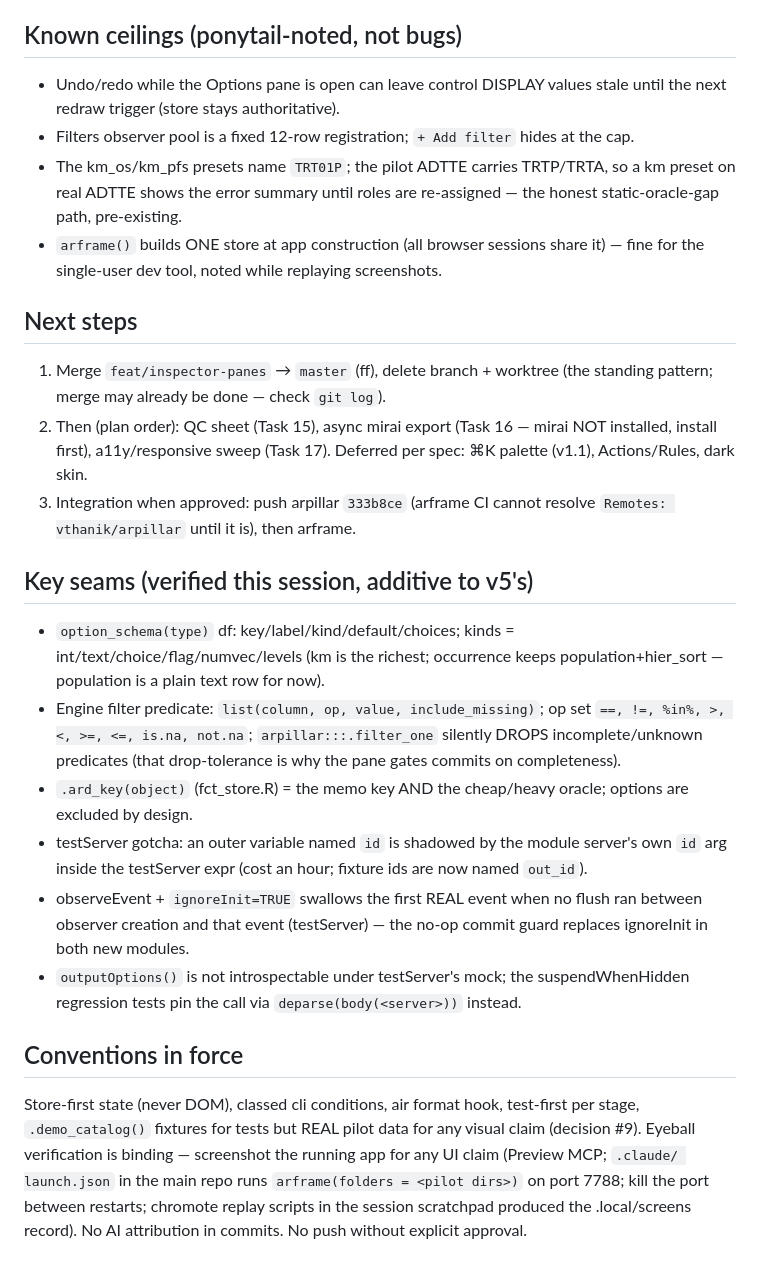
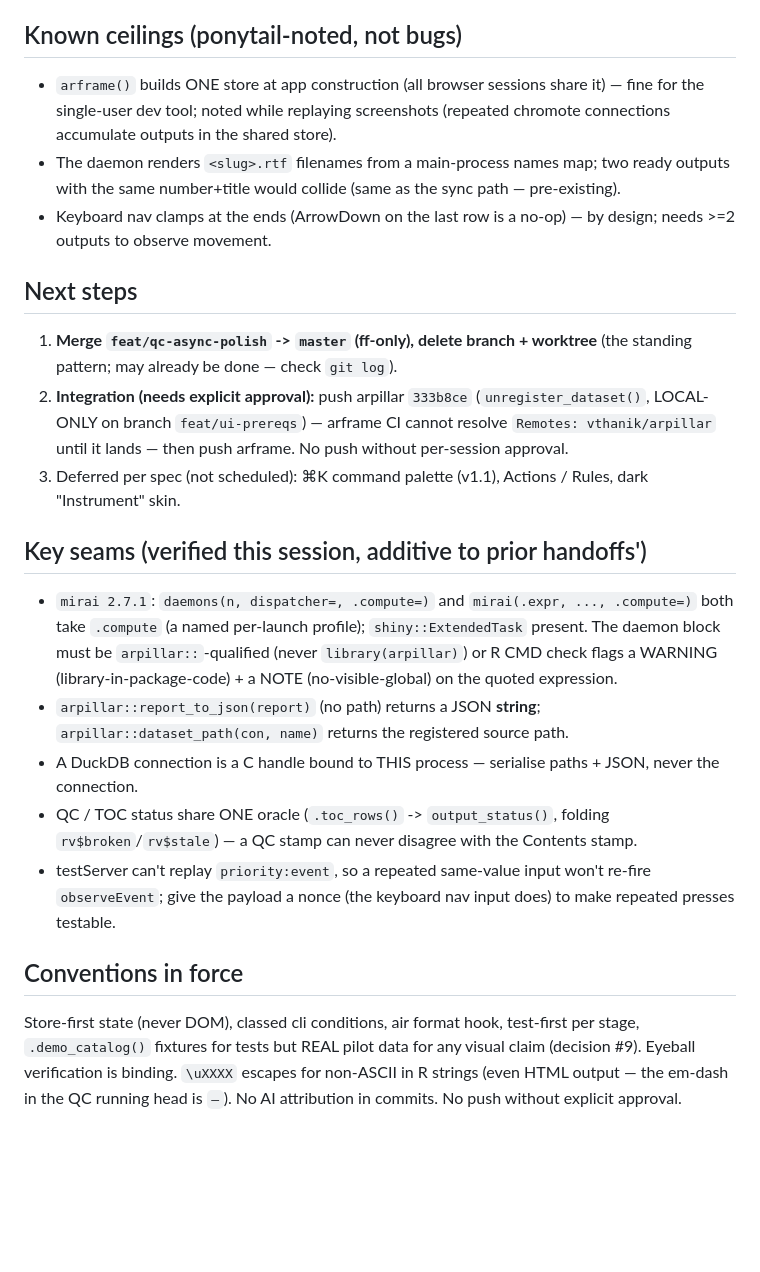
Before and after one commit to vthanik/arframe, a Markdown page: handoff.md, the part around one of its changes. Drawn GitHub-style; blank space fills up the shorter version.

Commit message:
docs(handoff): QC sheet + async export + a11y/responsive complete, gate green

```diff
--- a/handoff.md
+++ b/handoff.md
@@ -79,55 +81,50 @@ sweep, merge back when green").
 
 ## Known ceilings (ponytail-noted, not bugs)
 
-- Undo/redo while the Options pane is open can leave control DISPLAY
-  values stale until the next redraw trigger (store stays authoritative).
-- Filters observer pool is a fixed 12-row registration; `+ Add filter`
-  hides at the cap.
-- The km_os/km_pfs presets name `TRT01P`; the pilot ADTTE carries
-  TRTP/TRTA, so a km preset on real ADTTE shows the error summary until
-  roles are re-assigned — the honest static-oracle-gap path, pre-existing.
-- `arframe()` builds ONE store at app construction (all browser sessions
-  share it) — fine for the single-user dev tool, noted while replaying
-  screenshots.
+- `arframe()` builds ONE store at app construction (all browser sessions share
+  it) — fine for the single-user dev tool; noted while replaying screenshots
+  (repeated chromote connections accumulate outputs in the shared store).
+- The daemon renders `<slug>.rtf` filenames from a main-process names map; two
+  ready outputs with the same number+title would collide (same as the sync
+  path — pre-existing).
+- Keyboard nav clamps at the ends (ArrowDown on the last row is a no-op) — by
+  design; needs >=2 outputs to observe movement.
 
 ## Next steps
 
-1. Merge `feat/inspector-panes` → `master` (ff), delete branch + worktree
-   (the standing pattern; merge may already be done — check `git log`).
-2. Then (plan order): QC sheet (Task 15), async mirai export (Task 16 —
-   mirai NOT installed, install first), a11y/responsive sweep (Task 17).
-   Deferred per spec: ⌘K palette (v1.1), Actions/Rules, dark skin.
-3. Integration when approved: push arpillar `333b8ce` (arframe CI cannot
-   resolve `Remotes: vthanik/arpillar` until it is), then arframe.
+1. **Merge `feat/qc-async-polish` -> `master` (ff-only), delete branch +
+   worktree** (the standing pattern; may already be done — check `git log`).
+2. **Integration (needs explicit approval):** push arpillar `333b8ce`
+   (`unregister_dataset()`, LOCAL-ONLY on branch `feat/ui-prereqs`) — arframe
+   CI cannot resolve `Remotes: vthanik/arpillar` until it lands — then push
+   arframe. No push without per-session approval.
+3. Deferred per spec (not scheduled): ⌘K command palette (v1.1), Actions /
+   Rules, dark "Instrument" skin.
 
-## Key seams (verified this session, additive to v5's)
+## Key seams (verified this session, additive to prior handoffs')
 
-- `option_schema(type)` df: key/label/kind/default/choices; kinds =
-  int/text/choice/flag/numvec/levels (km is the richest; occurrence keeps
-  population+hier_sort — population is a plain text row for now).
-- Engine filter predicate: `list(column, op, value, include_missing)`;
-  op set `==, !=, %in%, >, <, >=, <=, is.na, not.na`;
-  `arpillar:::.filter_one` silently DROPS incomplete/unknown predicates
-  (that drop-tolerance is why the pane gates commits on completeness).
-- `.ard_key(object)` (fct_store.R) = the memo key AND the cheap/heavy
-  oracle; options are excluded by design.
-- testServer gotcha: an outer variable named `id` is shadowed by the
-  module server's own `id` arg inside the testServer expr (cost an hour;
-  fixture ids are now named `out_id`).
-- observeEvent + `ignoreInit=TRUE` swallows the first REAL event when no
-  flush ran between observer creation and that event (testServer) — the
-  no-op commit guard replaces ignoreInit in both new modules.
-- `outputOptions()` is not introspectable under testServer's mock; the
-  suspendWhenHidden regression tests pin the call via
-  `deparse(body(<server>))` instead.
+- `mirai 2.7.1`: `daemons(n, dispatcher=, .compute=)` and
+  `mirai(.expr, ..., .compute=)` both take `.compute` (a named per-launch
+  profile); `shiny::ExtendedTask` present. The daemon block must be
+  `arpillar::`-qualified (never `library(arpillar)`) or R CMD check flags a
+  WARNING (library-in-package-code) + a NOTE (no-visible-global) on the
+  quoted expression.
+- `arpillar::report_to_json(report)` (no path) returns a JSON **string**;
+  `arpillar::dataset_path(con, name)` returns the registered source path.
+- A DuckDB connection is a C handle bound to THIS process — serialise paths +
+  JSON, never the connection.
+- QC / TOC status share ONE oracle (`.toc_rows()` -> `output_status()`,
+  folding `rv$broken`/`rv$stale`) — a QC stamp can never disagree with the
+  Contents stamp.
+- testServer can't replay `priority:event`, so a repeated same-value input
+  won't re-fire `observeEvent`; give the payload a nonce (the keyboard nav
+  input does) to make repeated presses testable.
 
 ## Conventions in force
 
 Store-first state (never DOM), classed cli conditions, air format hook,
 test-first per stage, `.demo_catalog()` fixtures for tests but REAL pilot
-data for any visual claim (decision #9). Eyeball verification is binding —
-screenshot the running app for any UI claim (Preview MCP; `.claude/
-launch.json` in the main repo runs `arframe(folders = <pilot dirs>)` on
-port 7788; kill the port between restarts; chromote replay scripts in the
-session scratchpad produced the .local/screens record). No AI attribution
-in commits. No push without explicit approval.
+data for any visual claim (decision #9). Eyeball verification is binding.
+`\uXXXX` escapes for non-ASCII in R strings (even HTML output — the em-dash
+in the QC running head is `—`). No AI attribution in commits. No push
+without explicit approval.
```
Also changed, not shown: other parts of handoff.md (+72 -70 lines).
